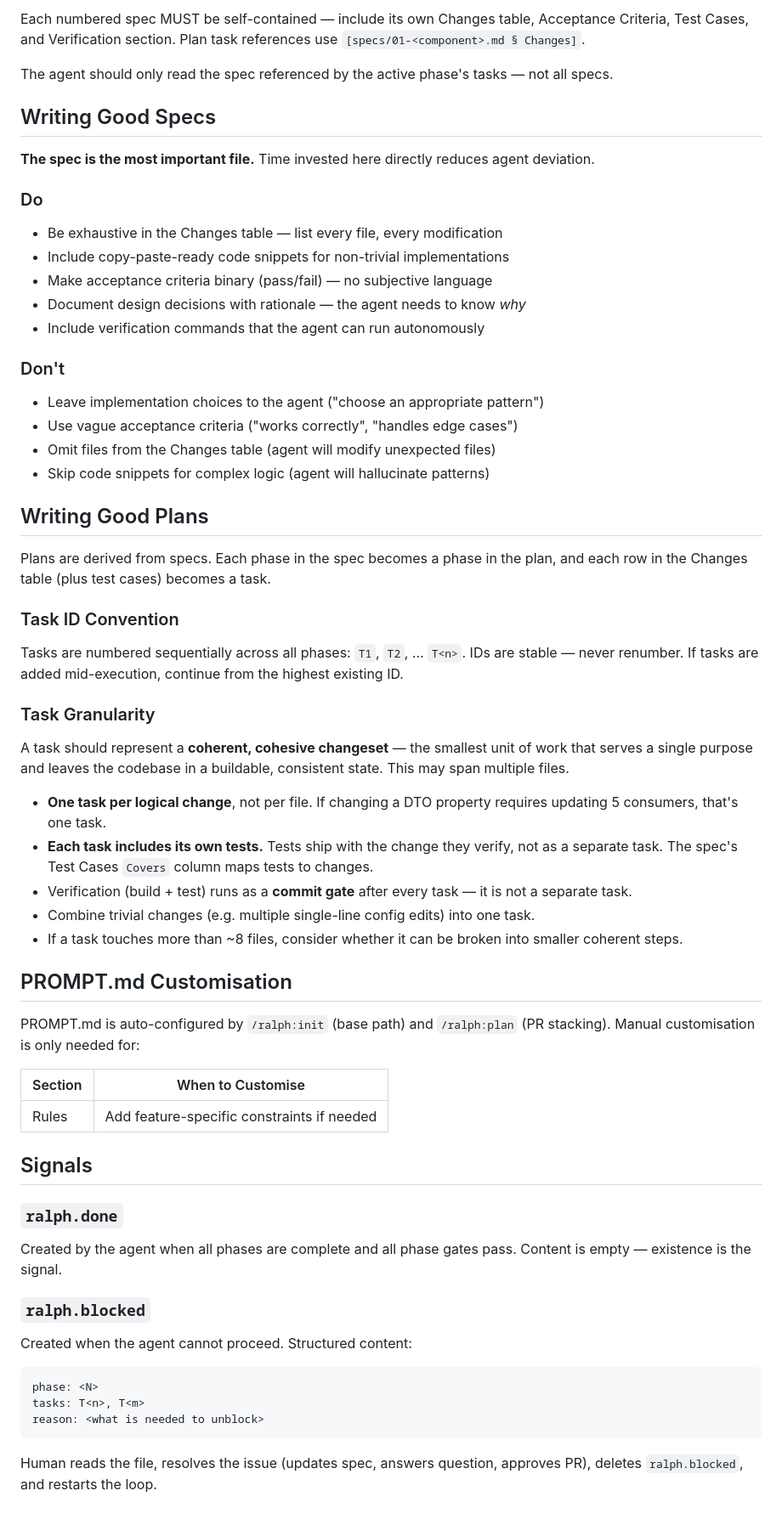
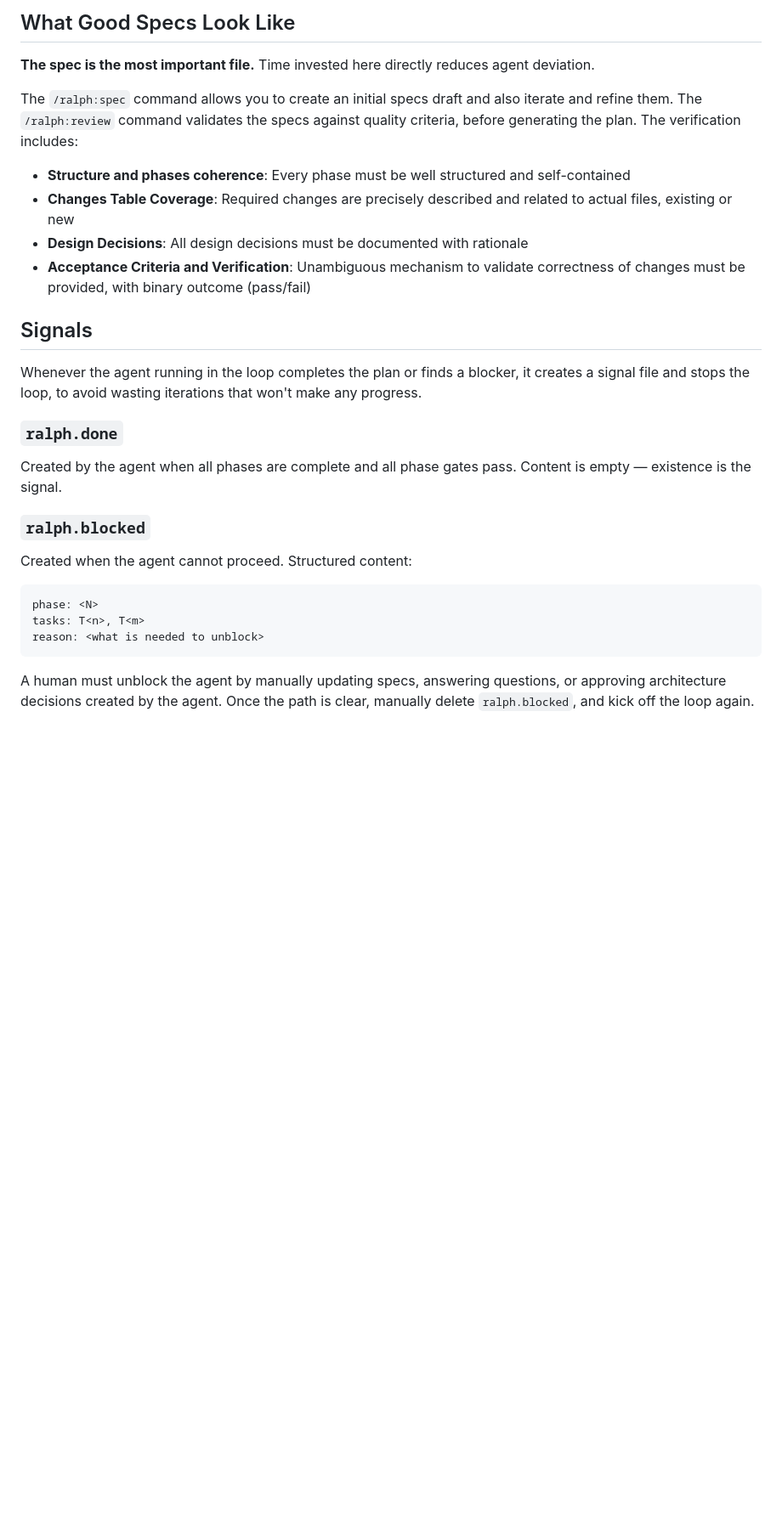
Before and after one commit to lesandiz/agentic-loops, a Markdown page: .ralph/_template/README.md, the part around one of its changes. Shown at 85% size. GitHub-like rendering; blank space fills up the shorter version.

````diff
--- a/.ralph/_template/README.md
+++ b/.ralph/_template/README.md
@@ -68,55 +46,20 @@ A 5-phase feature where each phase modifies the same class sequentially belongs
 ```
 
-Each numbered spec MUST be self-contained — include its own Changes table, Acceptance Criteria, Test Cases, and Verification section. Plan task references use `[specs/01-<component>.md § Changes]`.
-
-The agent should only read the spec referenced by the active phase's tasks — not all specs.
-
-## Writing Good Specs
+## What Good Specs Look Like
 
 **The spec is the most important file.** Time invested here directly reduces agent deviation.
 
-### Do
+The `/ralph:spec` command allows you to create an initial specs draft and also iterate and refine them.
+The `/ralph:review` command validates the specs against quality criteria, before generating the plan. The verification includes:
 
-- Be exhaustive in the Changes table — list every file, every modification
-- Include copy-paste-ready code snippets for non-trivial implementations
-- Make acceptance criteria binary (pass/fail) — no subjective language
-- Document design decisions with rationale — the agent needs to know *why*
-- Include verification commands that the agent can run autonomously
-
-### Don't
-
-- Leave implementation choices to the agent ("choose an appropriate pattern")
-- Use vague acceptance criteria ("works correctly", "handles edge cases")
-- Omit files from the Changes table (agent will modify unexpected files)
-- Skip code snippets for complex logic (agent will hallucinate patterns)
-
-## Writing Good Plans
-
-Plans are derived from specs. Each phase in the spec becomes a phase in the plan, and each row in the Changes table (plus test cases) becomes a task.
-
-### Task ID Convention
-
-Tasks are numbered sequentially across all phases: `T1`, `T2`, ... `T<n>`. IDs are stable — never renumber. If tasks are added mid-execution, continue from the highest existing ID.
-
-### Task Granularity
-
-A task should represent a **coherent, cohesive changeset** — the smallest unit of work that serves a single purpose and leaves the codebase in a buildable, consistent state. This may span multiple files.
-
-- **One task per logical change**, not per file. If changing a DTO property requires updating 5 consumers, that's one task.
-- **Each task includes its own tests.** Tests ship with the change they verify, not as a separate task. The spec's Test Cases `Covers` column maps tests to changes.
-- Verification (build + test) runs as a **commit gate** after every task — it is not a separate task.
-- Combine trivial changes (e.g. multiple single-line config edits) into one task.
-- If a task touches more than ~8 files, consider whether it can be broken into smaller coherent steps.
-
-## PROMPT.md Customisation
-
-PROMPT.md is auto-configured by `/ralph:init` (base path) and `/ralph:plan` (PR stacking). Manual customisation is only needed for:
-
-| Section | When to Customise                          |
-| ------- | ------------------------------------------ |
-| Rules   | Add feature-specific constraints if needed |
+- **Structure and phases coherence**: Every phase must be well structured and self-contained
+- **Changes Table Coverage**: Required changes are precisely described and related to actual files, existing or new
+- **Design Decisions**: All design decisions must be documented with rationale
+- **Acceptance Criteria and Verification**: Unambiguous mechanism to validate correctness of changes must be provided, with binary outcome (pass/fail)
 
 ## Signals
+
+Whenever the agent running in the loop completes the plan or finds a blocker, it creates a signal file and stops the loop, to avoid wasting iterations that won't make any progress.
 
 ### `ralph.done`
 
@@ -132,4 +75,5 @@ tasks: T<n>, T<m>
 reason: <what is needed to unblock>
 ```
 
-Human reads the file, resolves the issue (updates spec, answers question, approves PR), deletes `ralph.blocked`, and restarts the loop.
+A human must unblock the agent by manually updating specs, answering questions, or approving architecture decisions created by the agent.
+Once the path is clear, manually delete `ralph.blocked`, and kick off the loop again.
````
Also changed, not shown: other parts of .ralph/_template/README.md (+24 -46 lines).
